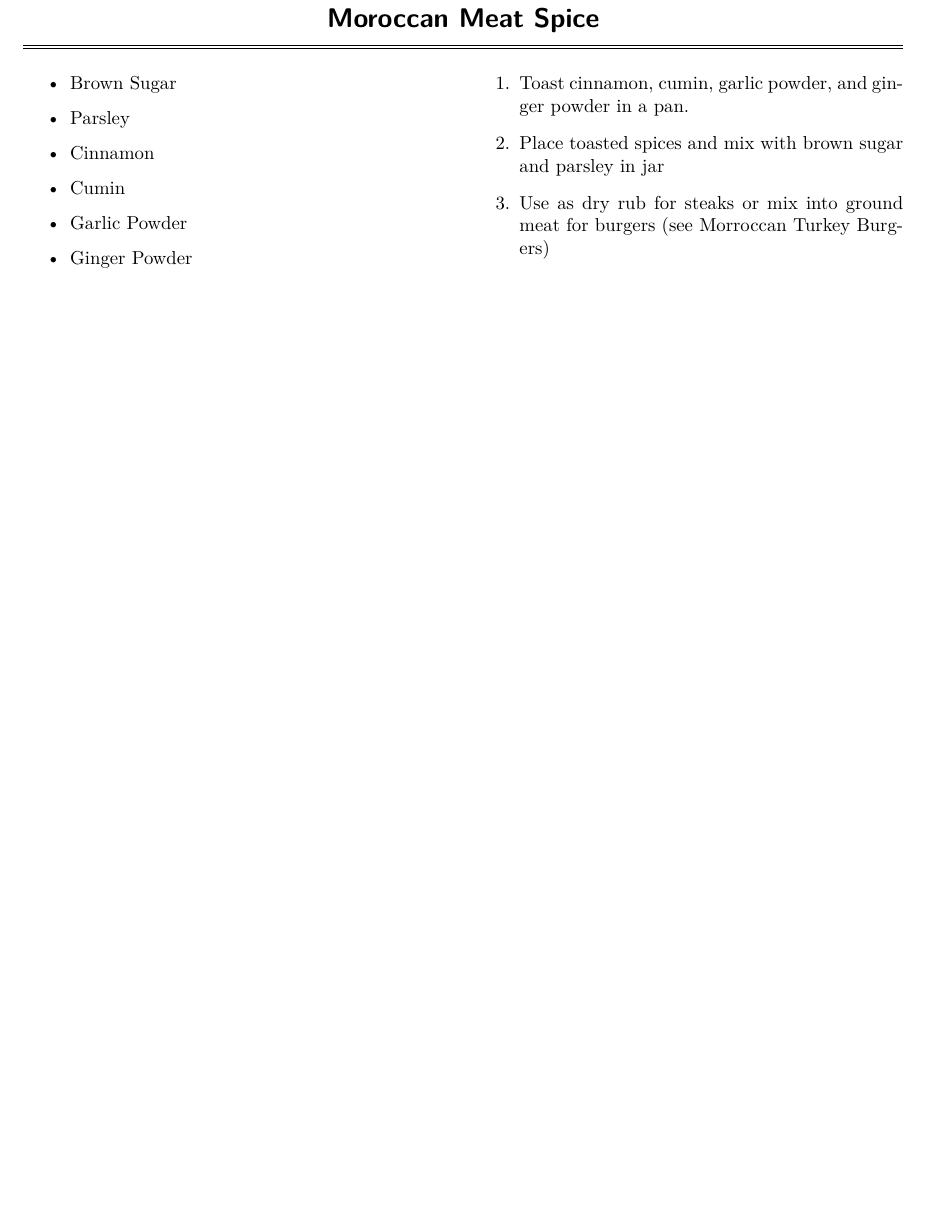
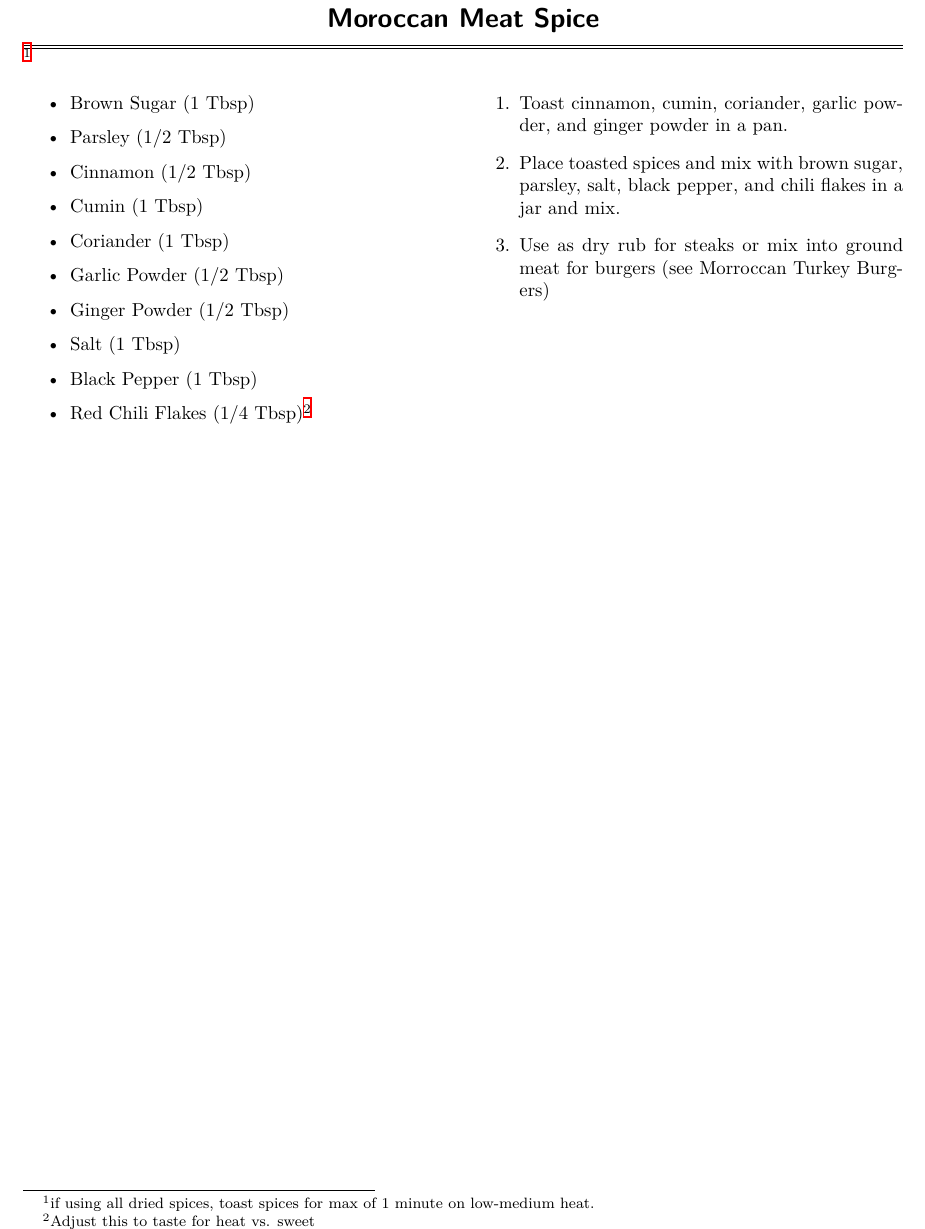
Before and after one commit to aabiddanda/Recipes, a LaTeX thesis (cookbook.tex, which reads spices.tex): part of page 5 of 29, cut so that both start at the same text, the shorter picture padded with empty space. Compiled offline with XeLaTeX.

Commit message:
updated and added some measurements for spices

```diff
--- a/spices.tex
+++ b/spices.tex
@@ -1,18 +1,22 @@
 
-\recipe{Moroccan Meat Spice}
+\recipe{Moroccan Meat Spice}\footnote{if using all dried spices, toast spices for max of 1 minute on low-medium heat.}
 \recipecolumn{
 	\begin{itemize}
-		\item Brown Sugar
-		\item Parsley
-		\item Cinnamon
-		\item Cumin
-		\item Garlic Powder
-		\item Ginger Powder
+		\item Brown Sugar (1 Tbsp)
+		\item Parsley (1/2 Tbsp)
+		\item Cinnamon (1/2 Tbsp)
+		\item Cumin (1 Tbsp)
+		\item Coriander (1 Tbsp)
+		\item Garlic Powder (1/2 Tbsp)
+		\item Ginger Powder (1/2 Tbsp)
+		\item Salt (1 Tbsp)
+		\item Black Pepper (1 Tbsp)
+		\item Red Chili Flakes (1/4 Tbsp)\footnote{Adjust this to taste for heat vs. sweet}
 	\end{itemize}
 }{
 	\begin{enumerate}
-	\item Toast cinnamon, cumin, garlic powder, and ginger powder in a pan.
-	\item Place toasted spices and mix with brown sugar and parsley in jar
+	\item Toast cinnamon, cumin, coriander, garlic powder, and ginger powder in a pan.
+	\item Place toasted spices and mix with brown sugar, parsley, salt, black pepper, and chili flakes in a jar and mix.
 	\item Use as dry rub for steaks or mix into ground meat for burgers (see Morroccan Turkey Burgers)
 	\end{enumerate}
 }
```
